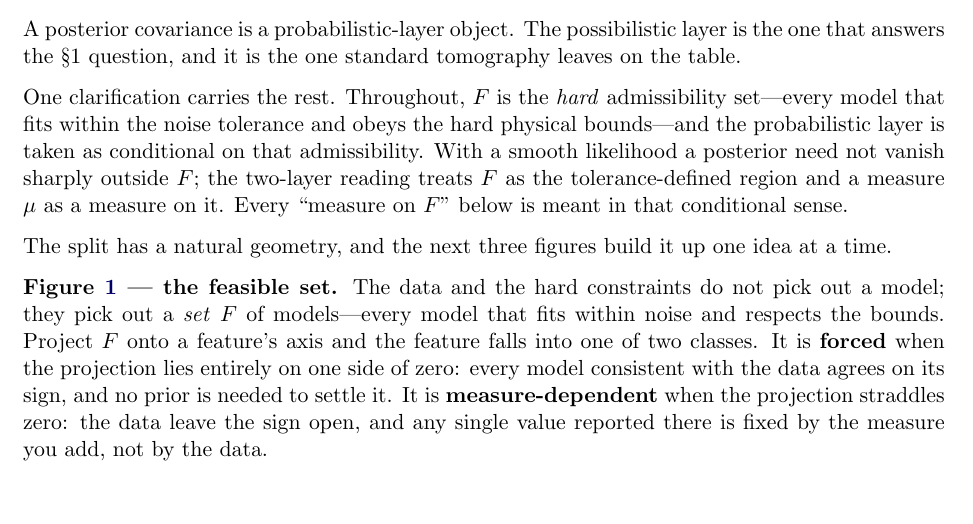
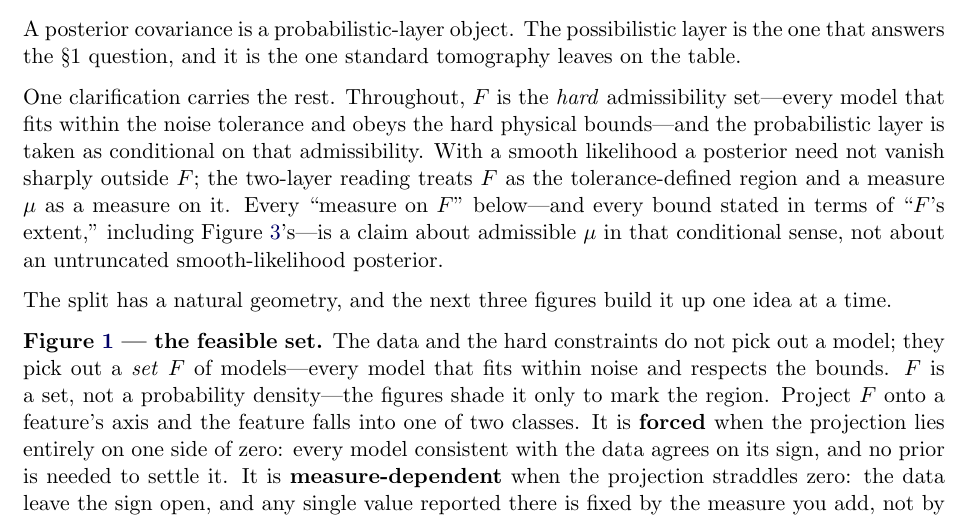
Before and after one commit to IridiumSoftware/possibilistic-inversion, a LaTeX document (possibilistic_tomography_note.tex): part of page 2 of 10 before the commit and part of page 2 of 11 after it, cut so that both start at the same text, the shorter picture padded with empty space. Compiled offline with pdfLaTeX.

Commit message:
Grok witness pass — close the WC-1 hedge, guard the density misread
Edge-witness return on the corrected draft. Two fixes:

- Phi-2 (break found): the WC-1 hedge was followed several paragraphs
  later by "the attainable range ... cannot exceed F's extent," stated
  as unconditional geometry. A hedge-skeptical reader could grab that
  sentence as a contradiction. Extended the hedge's binding clause to
  name Figure 3's "F's extent" bound explicitly as a claim about
  admissible mu, not an untruncated smooth-likelihood posterior.
- Phi-1 (Fig 1): the shaded blob can be misread as a posterior density
  - the exact misread that makes a probabilist dismiss the note. Added
  one clause to section 2: "F is a set, not a probability density - the
  figures shade it only to mark the region."

Grok's Fig 2 / Fig 3 misreads judged artifacts of the no-captions
stress frame (mitigated by the two-conflicting-mu cue and the existing
"does not compete ... brackets it" caption) - no figure redesign.

.md + .tex mirrored, PDF/HTML rebuilt.

Co-Authored-By: Claude Opus 4.7 (1M context) <noreply@anthropic.com>

```diff
--- a/possibilistic_tomography_note.tex
+++ b/possibilistic_tomography_note.tex
@@ -119,16 +119,19 @@ admissibility set---every model that fits within the noise tolerance and obeys
 the hard physical bounds---and the probabilistic layer is taken as conditional
 on that admissibility. With a smooth likelihood a posterior need not vanish
 sharply outside $F$; the two-layer reading treats $F$ as the tolerance-defined
-region and a measure $\mu$ as a measure on it. Every ``measure on $F$'' below is
-meant in that conditional sense.
+region and a measure $\mu$ as a measure on it. Every ``measure on $F$'' below---and
+every bound stated in terms of ``$F$'s extent,'' including
+Figure~\ref{fig:compose}'s---is a claim about admissible $\mu$ in that
+conditional sense, not about an untruncated smooth-likelihood posterior.
 
 The split has a natural geometry, and the next three figures build it up one
 idea at a time.
 
 \textbf{Figure~\ref{fig:feasible} --- the feasible set.} The data and the hard
 constraints do not pick out a model; they pick out a \emph{set} $F$ of
-models---every model that fits within noise and respects the bounds. Project
-$F$ onto a feature's axis and the feature falls into one of two classes. It is
+models---every model that fits within noise and respects the bounds. $F$ is a
+set, not a probability density---the figures shade it only to mark the region.
+Project $F$ onto a feature's axis and the feature falls into one of two classes. It is
 \textbf{forced} when the projection lies entirely on one side of zero: every
 model consistent with the data agrees on its sign, and no prior is needed to
 settle it. It is \textbf{measure-dependent} when the projection straddles zero:
```
Also changed, not shown: possibilistic_tomography_note.md (+7 -3 lines), possibilistic_tomography_note.pdf.
